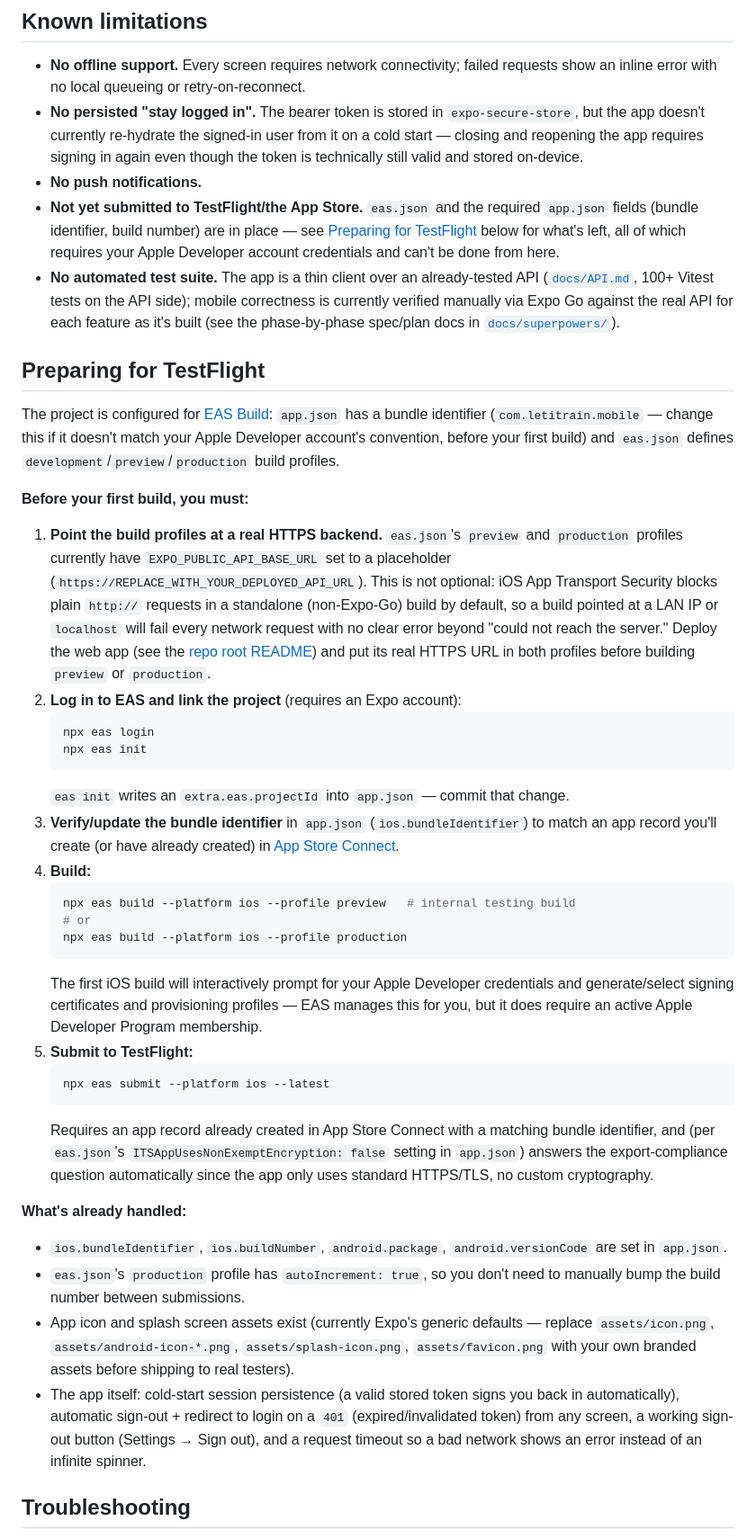
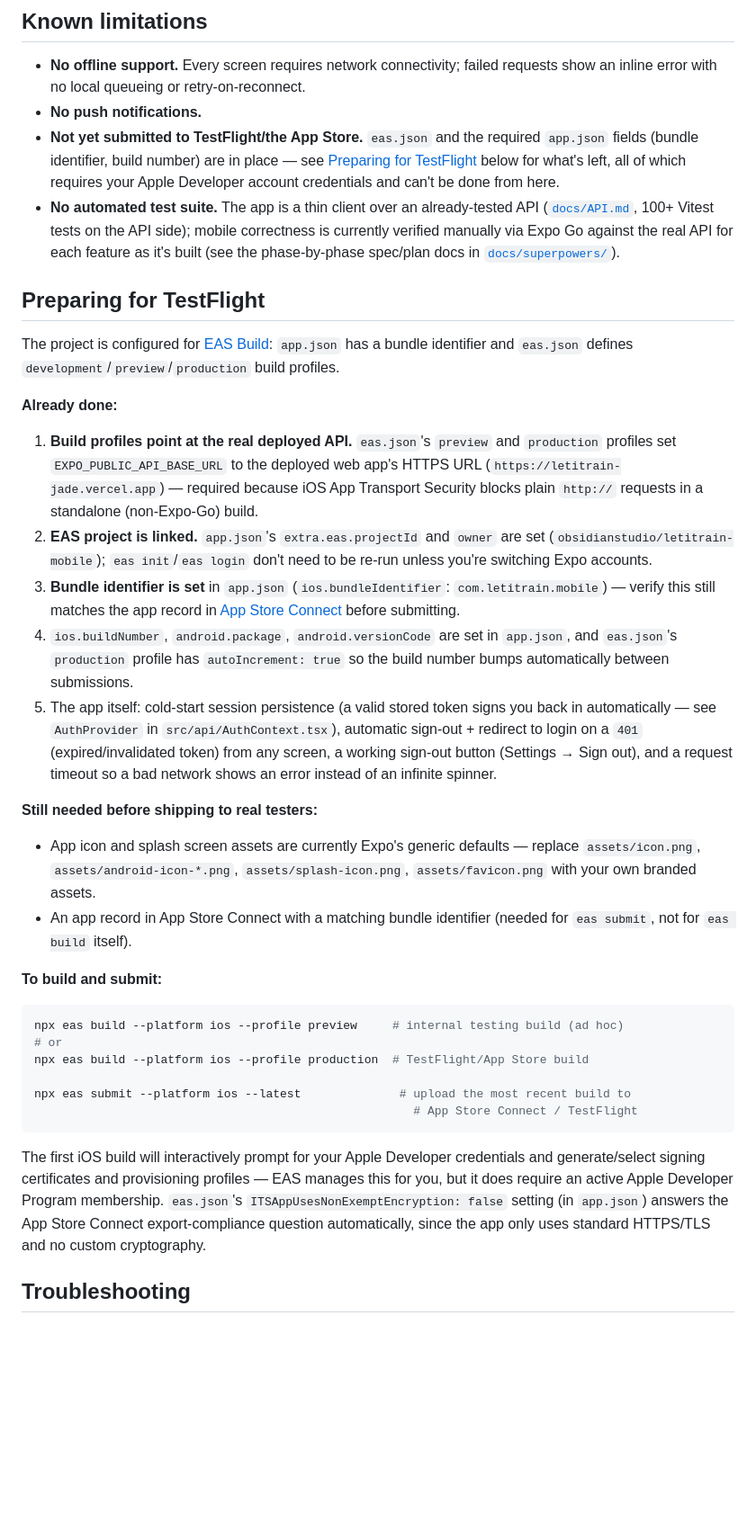
Before and after one commit to Thatisshayan/let-it-rain, a Markdown page: mobile/README.md, the part around the change. Shown at 90% size. Rendered like a GitHub page; blank space fills up the shorter version.

Commit message:
Update docs to match the last three auth/rate-limit changes
- README.md: rate-limiting section was flatly wrong (claimed mobile
  didn't share the login rate limiter — it always has, via
  attemptLogin); now describes the actual two-bucket ip:email + ip
  scheme. Authorization model section now notes permissions/active
  status are re-resolved from the DB on every request, not cached in
  the JWT for its full 30-day lifetime.
- docs/API.md: same rate-limit and live-permissions corrections,
  scoped to the API consumer's perspective.
- mobile/README.md: removed a stale "no persisted stay logged in"
  limitation that contradicted the (correct, newer) "cold-start
  session persistence" bullet further down — AuthContext.tsx already
  restores the session from stored token on launch. Also rewrote
  "Preparing for TestFlight" to reflect that EAS project linking,
  bundle identifier, and the production API URL are already
  configured in app.json/eas.json, not still-TODO placeholders.

Co-Authored-By: Claude Sonnet 5 <noreply@anthropic.com>
Claude-Session: https://claude.ai/code/session_01AHCe3p4UrVi7bySLku3trN

````diff
--- a/mobile/README.md
+++ b/mobile/README.md
@@ -148,10 +148,6 @@ disallowed action always fails server-side with `403` regardless of what the UI
 
 - **No offline support.** Every screen requires network connectivity; failed requests
   show an inline error with no local queueing or retry-on-reconnect.
-- **No persisted "stay logged in".** The bearer token is stored in `expo-secure-store`,
-  but the app doesn't currently re-hydrate the signed-in user from it on a cold start —
-  closing and reopening the app requires signing in again even though the token is
-  technically still valid and stored on-device.
 - **No push notifications.**
 - **Not yet submitted to TestFlight/the App Store.** `eas.json` and the required
   `app.json` fields (bundle identifier, build number) are in place — see
@@ -166,59 +162,52 @@ disallowed action always fails server-side with `403` regardless of what the UI
 ## Preparing for TestFlight
 
 The project is configured for [EAS Build](https://docs.expo.dev/build/introduction/):
-`app.json` has a bundle identifier (`com.letitrain.mobile` — change this if it doesn't
-match your Apple Developer account's convention, before your first build) and
-`eas.json` defines `development`/`preview`/`production` build profiles.
+`app.json` has a bundle identifier and `eas.json` defines
+`development`/`preview`/`production` build profiles.
 
-**Before your first build, you must:**
+**Already done:**
 
-1. **Point the build profiles at a real HTTPS backend.** `eas.json`'s `preview` and
-   `production` profiles currently have `EXPO_PUBLIC_API_BASE_URL` set to a placeholder
-   (`https://REPLACE_WITH_YOUR_DEPLOYED_API_URL`). This is not optional: iOS App
-   Transport Security blocks plain `http://` requests in a standalone (non-Expo-Go)
-   build by default, so a build pointed at a LAN IP or `localhost` will fail every
-   network request with no clear error beyond "could not reach the server." Deploy the
-   web app (see the [repo root README](../README.md#deploy)) and put its real HTTPS URL
-   in both profiles before building `preview` or `production`.
-2. **Log in to EAS and link the project** (requires an Expo account):
-   ```bash
-   npx eas login
-   npx eas init
-   ```
-   `eas init` writes an `extra.eas.projectId` into `app.json` — commit that change.
-3. **Verify/update the bundle identifier** in `app.json` (`ios.bundleIdentifier`) to
-   match an app record you'll create (or have already created) in
-   [App Store Connect](https://appstoreconnect.apple.com/).
-4. **Build:**
-   ```bash
-   npx eas build --platform ios --profile preview   # internal testing build
-   # or
-   npx eas build --platform ios --profile production
-   ```
-   The first iOS build will interactively prompt for your Apple Developer credentials
-   and generate/select signing certificates and provisioning profiles — EAS manages
-   this for you, but it does require an active Apple Developer Program membership.
-5. **Submit to TestFlight:**
-   ```bash
-   npx eas submit --platform ios --latest
-   ```
-   Requires an app record already created in App Store Connect with a matching bundle
-   identifier, and (per `eas.json`'s `ITSAppUsesNonExemptEncryption: false` setting in
-   `app.json`) answers the export-compliance question automatically since the app only
-   uses standard HTTPS/TLS, no custom cryptography.
+1. **Build profiles point at the real deployed API.** `eas.json`'s `preview` and
+   `production` profiles set `EXPO_PUBLIC_API_BASE_URL` to the deployed web app's HTTPS
+   URL (`https://letitrain-jade.vercel.app`) — required because iOS App Transport
+   Security blocks plain `http://` requests in a standalone (non-Expo-Go) build.
+2. **EAS project is linked.** `app.json`'s `extra.eas.projectId` and `owner` are set
+   (`obsidianstudio/letitrain-mobile`); `eas init`/`eas login` don't need to be re-run
+   unless you're switching Expo accounts.
+3. **Bundle identifier is set** in `app.json` (`ios.bundleIdentifier`:
+   `com.letitrain.mobile`) — verify this still matches the app record in
+   [App Store Connect](https://appstoreconnect.apple.com/) before submitting.
+4. `ios.buildNumber`, `android.package`, `android.versionCode` are set in `app.json`, and
+   `eas.json`'s `production` profile has `autoIncrement: true` so the build number bumps
+   automatically between submissions.
+5. The app itself: cold-start session persistence (a valid stored token signs you back in
+   automatically — see `AuthProvider` in `src/api/AuthContext.tsx`), automatic sign-out +
+   redirect to login on a `401` (expired/invalidated token) from any screen, a working
+   sign-out button (Settings → Sign out), and a request timeout so a bad network shows an
+   error instead of an infinite spinner.
 
-**What's already handled:**
-- `ios.bundleIdentifier`, `ios.buildNumber`, `android.package`, `android.versionCode` are
-  set in `app.json`.
-- `eas.json`'s `production` profile has `autoIncrement: true`, so you don't need to
-  manually bump the build number between submissions.
-- App icon and splash screen assets exist (currently Expo's generic defaults — replace
+**Still needed before shipping to real testers:**
+- App icon and splash screen assets are currently Expo's generic defaults — replace
   `assets/icon.png`, `assets/android-icon-*.png`, `assets/splash-icon.png`,
-  `assets/favicon.png` with your own branded assets before shipping to real testers).
-- The app itself: cold-start session persistence (a valid stored token signs you back in
-  automatically), automatic sign-out + redirect to login on a `401` (expired/invalidated
-  token) from any screen, a working sign-out button (Settings → Sign out), and a request
-  timeout so a bad network shows an error instead of an infinite spinner.
+  `assets/favicon.png` with your own branded assets.
+- An app record in App Store Connect with a matching bundle identifier (needed for
+  `eas submit`, not for `eas build` itself).
+
+**To build and submit:**
+```bash
+npx eas build --platform ios --profile preview     # internal testing build (ad hoc)
+# or
+npx eas build --platform ios --profile production  # TestFlight/App Store build
+
+npx eas submit --platform ios --latest              # upload the most recent build to
+                                                      # App Store Connect / TestFlight
+```
+The first iOS build will interactively prompt for your Apple Developer credentials and
+generate/select signing certificates and provisioning profiles — EAS manages this for
+you, but it does require an active Apple Developer Program membership. `eas.json`'s
+`ITSAppUsesNonExemptEncryption: false` setting (in `app.json`) answers the App Store
+Connect export-compliance question automatically, since the app only uses standard
+HTTPS/TLS and no custom cryptography.
 
 ## Troubleshooting
 
````
Also changed, not shown: README.md (+17 -6 lines), docs/API.md (+24 -8 lines).
